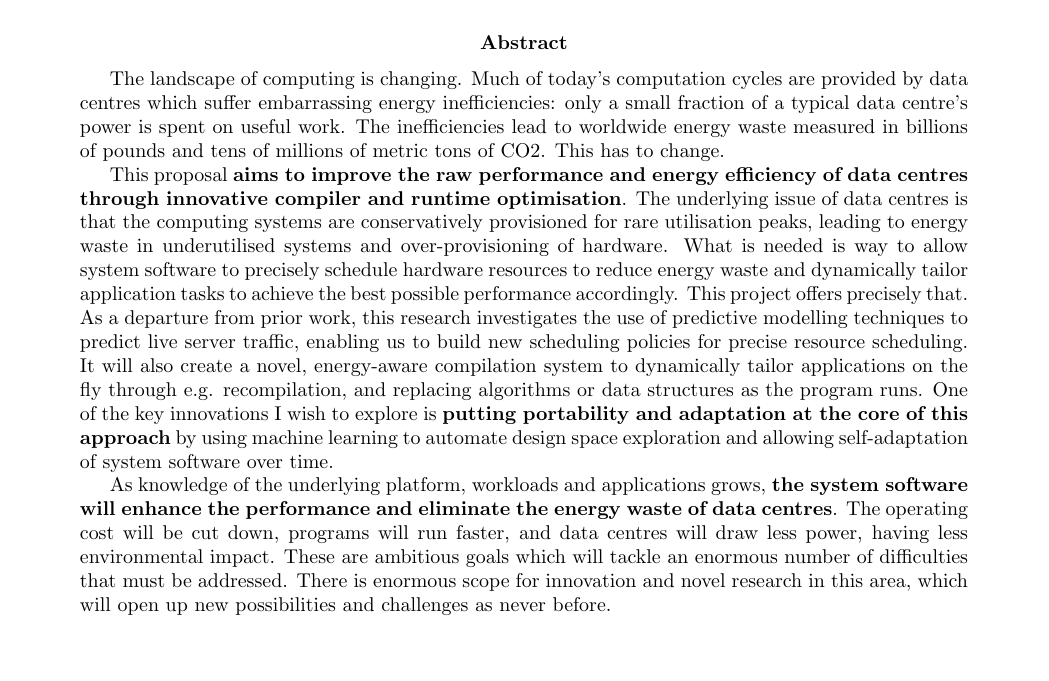
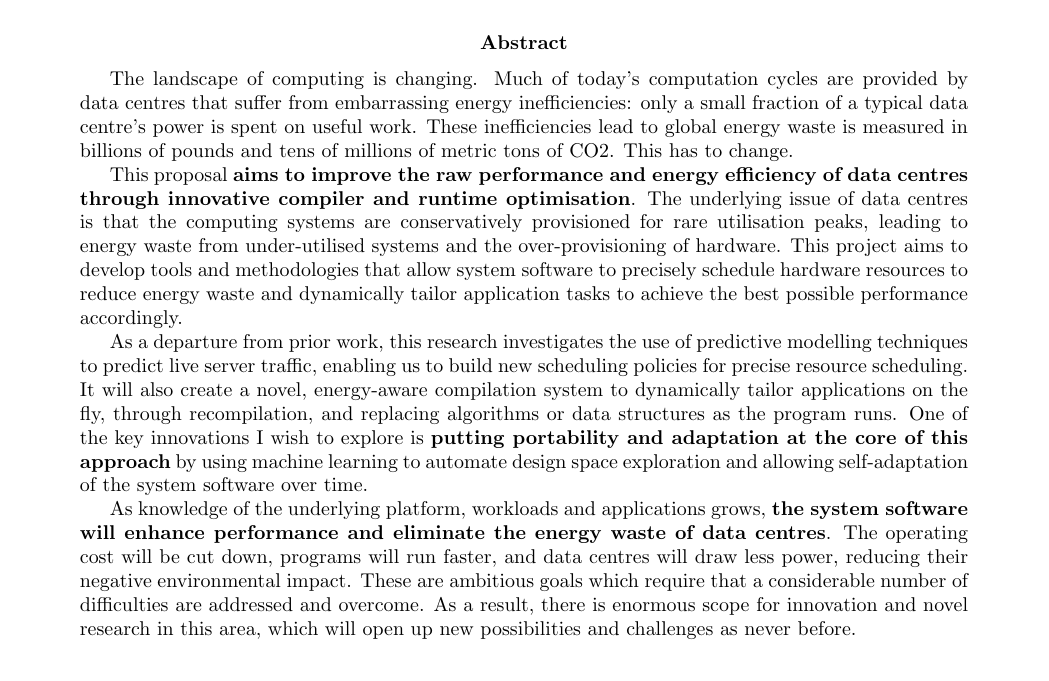
Before and after one commit to zhangkq/Proposal, a LaTeX paper (proposal.tex, which reads abstract.tex): part of page 1 of 8, cut so that both start at the same text, the shorter picture padded with empty space. Compiled offline with pdfLaTeX.

Commit message:
after proof reading

```diff
--- a/abstract.tex
+++ b/abstract.tex
@@ -1,11 +1,13 @@
 \begin{abstract}
 The landscape of computing is changing. Much of today's computation cycles are provided by data
-centres which suffer embarrassing energy inefficiencies:
+centres that suffer from embarrassing energy inefficiencies:
 only a small fraction of a typical data centre's power is spent on useful work.
-The inefficiencies lead to worldwide energy waste measured in billions of pounds and tens of millions of metric tons of CO2. This has to change.
+These inefficiencies lead to global energy waste is measured in billions of pounds and tens of millions of metric tons of CO2. This has to change.
 
-This proposal {\bf aims to improve the raw performance and energy efficiency of data centres through innovative compiler and runtime optimisation}. The underlying issue of data centres is that the computing systems are conservatively provisioned for rare utilisation peaks, leading to energy waste in underutilised systems and over-provisioning of hardware. What is needed is way to allow system software to precisely schedule hardware resources to reduce energy waste and dynamically tailor application tasks to achieve the best possible performance accordingly. This project offers precisely that. As a departure from prior work, this research investigates the use of predictive modelling techniques to predict live server traffic, enabling us to build new scheduling policies for precise resource scheduling. It will also create a novel, energy-aware compilation system to dynamically tailor applications on the fly through e.g. recompilation, and replacing algorithms or data structures as the program runs. One of the key innovations I wish to explore is {\bf putting portability and adaptation at the core of this approach} by using machine learning to automate design space exploration and allowing self-adaptation of system software over time.
+This proposal {\bf aims to improve the raw performance and energy efficiency of data centres through innovative compiler and runtime optimisation}. The underlying issue of data centres is that the computing systems are conservatively provisioned for rare utilisation peaks, leading to energy waste from under-utilised systems and the over-provisioning of hardware. This project aims to develop tools and methodologies that allow system software to precisely schedule hardware resources to reduce energy waste and dynamically tailor application tasks to achieve the best possible performance accordingly.
 
-As knowledge of the underlying platform, workloads and applications grows, \textbf{the system software will enhance the performance and eliminate the energy waste of data centres}. The operating cost will be cut down, programs will run faster, and data centres will draw less power, having less environmental impact. These are ambitious goals which will tackle an enormous number of difficulties that must be addressed. There is enormous scope for innovation and novel research in this area, which will open up new possibilities and challenges as never before.
+As a departure from prior work, this research investigates the use of predictive modelling techniques to predict live server traffic, enabling us to build new scheduling policies for precise resource scheduling. It will also create a novel, energy-aware compilation system to dynamically tailor applications on the fly, through recompilation, and replacing algorithms or data structures as the program runs. One of the key innovations I wish to explore is {\bf putting portability and adaptation at the core of this approach} by using machine learning to automate design space exploration and allowing self-adaptation of the system software over time.
+
+As knowledge of the underlying platform, workloads and applications grows, \textbf{the system software will enhance performance and eliminate the energy waste of data centres}. The operating cost will be cut down, programs will run faster, and data centres will draw less power, reducing their negative environmental impact. These are ambitious goals which require that a considerable number of difficulties are addressed and overcome. As a result, there is enormous scope for innovation and novel research in this area, which will open up new possibilities and challenges as never before.
 
 \end{abstract}
```
